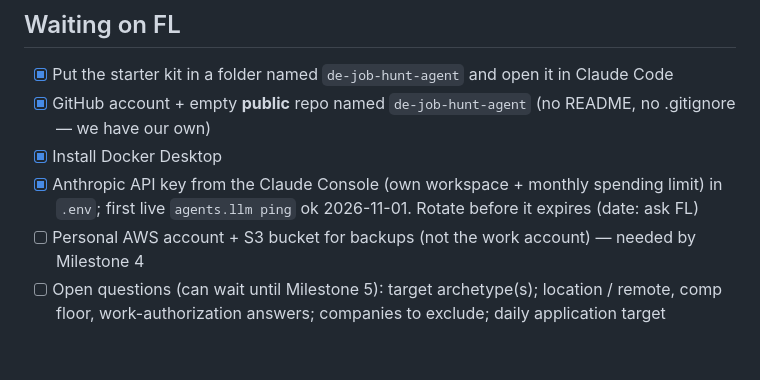
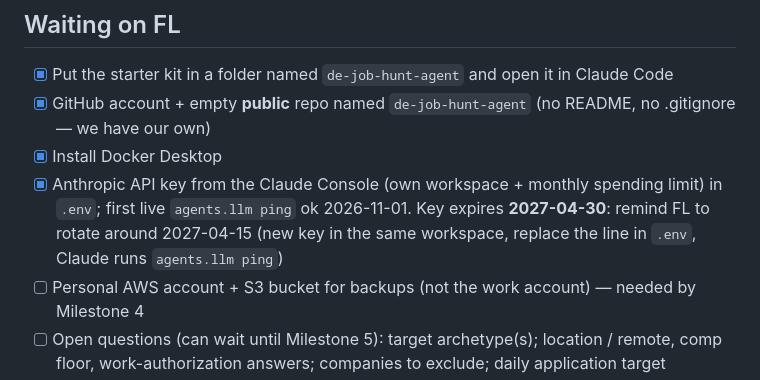
Before and after one commit to fyaiplayground-bit/de-job-hunt-agent, a Markdown page: docs/STATUS.md, the part around the change. GitHub-like rendering; blank space fills up the shorter version.

Commit message:
Record the API key's expiry date (2027-04-30) and when to rotate it
Co-Authored-By: Claude Opus 5.5 <noreply@anthropic.com>

```diff
--- a/docs/STATUS.md
+++ b/docs/STATUS.md
@@ -16,7 +16,7 @@ Update this file at the end of every work session: what got done, what's next, w
 - [x] Put the starter kit in a folder named `de-job-hunt-agent` and open it in Claude Code
 - [x] GitHub account + empty **public** repo named `de-job-hunt-agent` (no README, no .gitignore — we have our own)
 - [x] Install Docker Desktop
-- [x] Anthropic API key from the Claude Console (own workspace + monthly spending limit) in `.env`; first live `agents.llm ping` ok 2026-11-01. Rotate before it expires (date: ask FL)
+- [x] Anthropic API key from the Claude Console (own workspace + monthly spending limit) in `.env`; first live `agents.llm ping` ok 2026-11-01. Key expires **2027-04-30**: remind FL to rotate around 2027-04-15 (new key in the same workspace, replace the line in `.env`, Claude runs `agents.llm ping`)
 - [ ] Personal AWS account + S3 bucket for backups (not the work account) — needed by Milestone 4
 - [ ] Open questions (can wait until Milestone 5): target archetype(s); location / remote, comp floor, work-authorization answers; companies to exclude; daily application target
 
```
